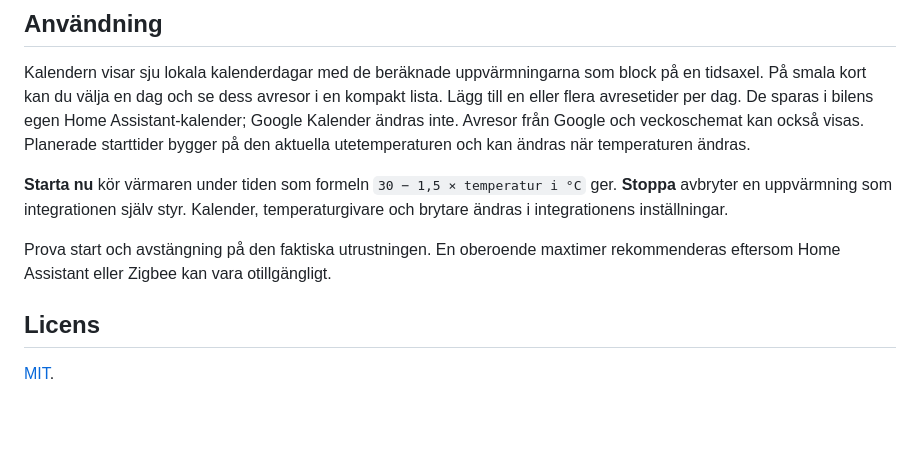
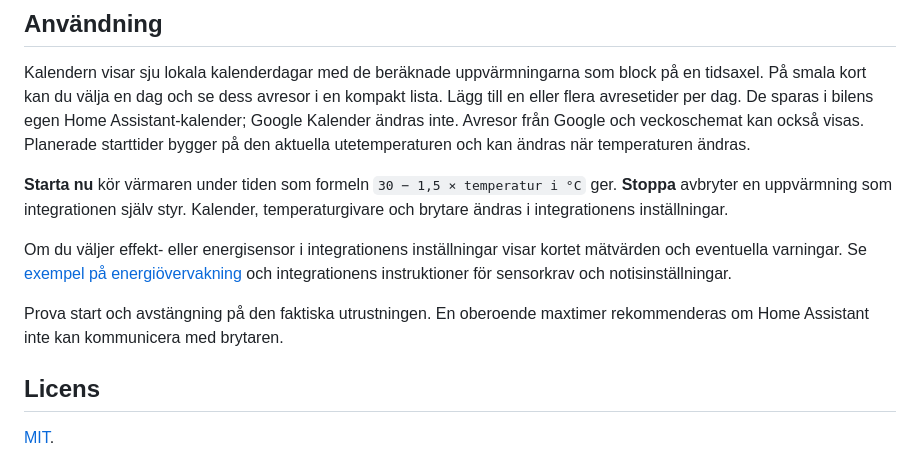
Before and after one commit to DanneG/ha-motorvarmare-card, a Markdown page: docs/README.sv.md, the part around the change. Drawn GitHub-style; blank space fills up the shorter version.

```diff
--- a/docs/README.sv.md
+++ b/docs/README.sv.md
@@ -18,7 +18,9 @@ Kalendern visar sju lokala kalenderdagar med de beräknade uppvärmningarna som
 
 **Starta nu** kör värmaren under tiden som formeln `30 − 1,5 × temperatur i °C` ger. **Stoppa** avbryter en uppvärmning som integrationen själv styr. Kalender, temperaturgivare och brytare ändras i integrationens inställningar.
 
-Prova start och avstängning på den faktiska utrustningen. En oberoende maxtimer rekommenderas eftersom Home Assistant eller Zigbee kan vara otillgängligt.
+Om du väljer effekt- eller energisensor i integrationens inställningar visar kortet mätvärden och eventuella varningar. Se [exempel på energiövervakning](preview-energy.png) och integrationens instruktioner för sensorkrav och notisinställningar.
+
+Prova start och avstängning på den faktiska utrustningen. En oberoende maxtimer rekommenderas om Home Assistant inte kan kommunicera med brytaren.
 
 ## Licens
 
```
Also changed, not shown: README.md (+3 -1 lines), docs/preview-energy-alarm.png (added), docs/preview-energy.png (added), 2 other files.
